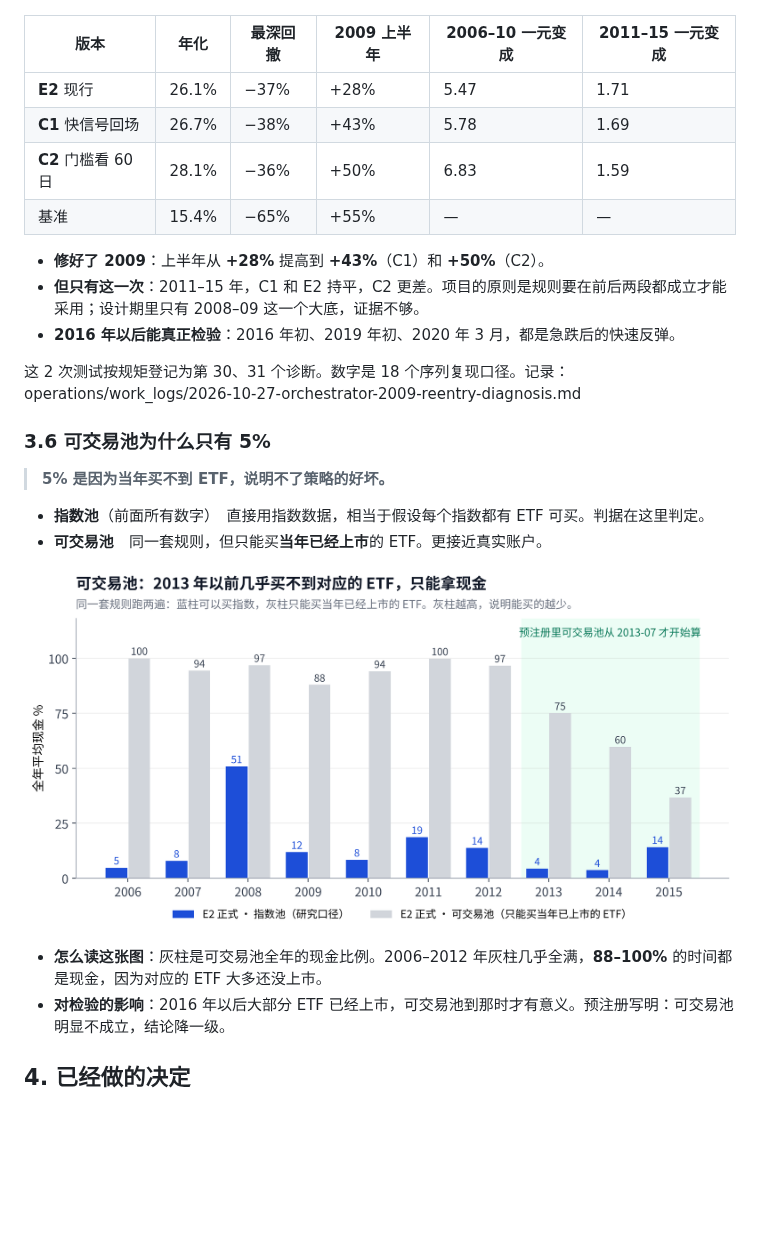
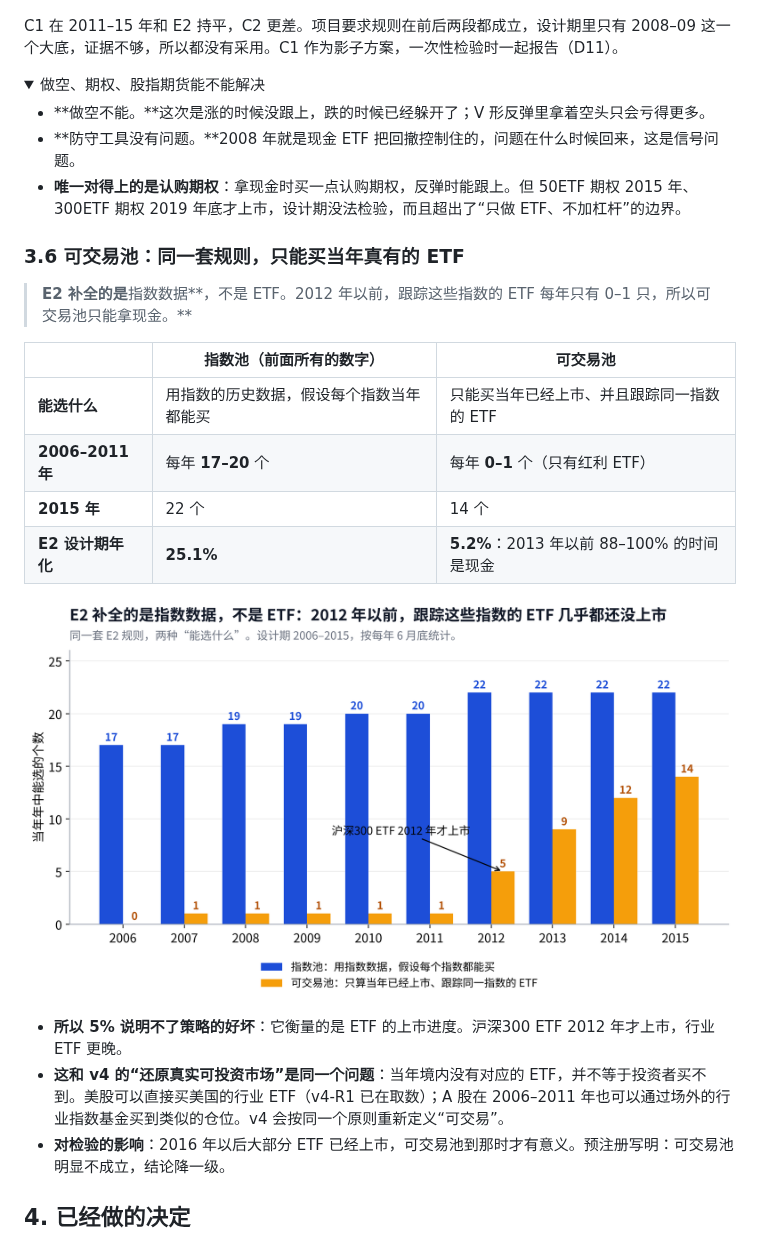
Before and after one commit to Entropy-Reduction-AI/ETF_Rotation_Quant, a Markdown page: docs/owner/phase2-owner-board.md, the part around one of its changes. Rendered like a GitHub page; pictures changed too: docs/assets/owner-board/b5-tradable.png; folded sections open; blank space fills up the shorter version.

```diff
--- a/docs/owner/phase2-owner-board.md
+++ b/docs/owner/phase2-owner-board.md
@@ -186,28 +168,33 @@ E3 看整个组合的波动，波动一高就整体减仓。它对 2015 年那
 
 ![回场候选对比](../assets/owner-board/b7-candidates.png)
 
-| 版本 | 年化 | 最深回撤 | 2009 上半年 | 2006–10 一元变成 | 2011–15 一元变成 |
-| --- | --- | --- | --- | --- | --- |
-| **E2** 现行 | 26.1% | −37% | +28% | 5.47 | 1.71 |
-| **C1** 快信号回场 | 26.7% | −38% | +43% | 5.78 | 1.69 |
-| **C2** 门槛看 60 日 | 28.1% | −36% | +50% | 6.83 | 1.59 |
-| 基准 | 15.4% | −65% | +55% | — | — |
+C1 在 2011–15 年和 E2 持平，C2 更差。项目要求规则在前后两段都成立，设计期里只有 2008–09 这一个大底，证据不够，所以都没有采用。C1 作为影子方案，一次性检验时一起报告（D11）。
 
-- **修好了 2009**：上半年从 **+28%** 提高到 **+43%**（C1）和 **+50%**（C2）。
-- **但只有这一次**：2011–15 年，C1 和 E2 持平，C2 更差。项目的原则是规则要在前后两段都成立才能采用；设计期里只有 2008–09 这一个大底，证据不够。
-- **2016 年以后能真正检验**：2016 年初、2019 年初、2020 年 3 月，都是急跌后的快速反弹。
+</details>
+<details>
+<summary>做空、期权、股指期货能不能解决</summary>
 
-这 2 次测试按规矩登记为第 30、31 个诊断。数字是 18 个序列复现口径。记录：operations/work\_logs/2026-10-27-orchestrator-2009-reentry-diagnosis.md
+- **做空不能。**这次是涨的时候没跟上，跌的时候已经躲开了；V 形反弹里拿着空头只会亏得更多。
+- **防守工具没有问题。**2008 年就是现金 ETF 把回撤控制住的，问题在什么时候回来，这是信号问题。
+- **唯一对得上的是认购期权**：拿现金时买一点认购期权，反弹时能跟上。但 50ETF 期权 2015 年、300ETF 期权 2019 年底才上市，设计期没法检验，而且超出了“只做 ETF、不加杠杆”的边界。
 
-### 3.6 可交易池为什么只有 5%
+</details>
 
-> **5% 是因为当年买不到 ETF，说明不了策略的好坏。**
-- **指数池**（前面所有数字）　直接用指数数据，相当于假设每个指数都有 ETF 可买。判据在这里判定。
-- **可交易池**　同一套规则，但只能买**当年已经上市**的 ETF。更接近真实账户。
+### 3.6 可交易池：同一套规则，只能买当年真有的 ETF
 
-![指数池与可交易池的现金](../assets/owner-board/b5-tradable.png)
+> **E2 补全的是**指数数据**，不是 ETF。2012 年以前，跟踪这些指数的 ETF 每年只有 0–1 只，所以可交易池只能拿现金。**
 
-- **怎么读这张图**：灰柱是可交易池全年的现金比例。2006–2012 年灰柱几乎全满，**88–100%** 的时间都是现金，因为对应的 ETF 大多还没上市。
+|  | 指数池（前面所有的数字） | 可交易池 |
+| --- | --- | --- |
+| **能选什么** | 用指数的历史数据，假设每个指数当年都能买 | 只能买当年已经上市、并且跟踪同一指数的 ETF |
+| **2006–2011 年** | 每年 **17–20** 个 | 每年 **0–1** 个（只有红利 ETF） |
+| **2015 年** | 22 个 | 14 个 |
+| **E2 设计期年化** | **25.1%** | **5.2%**：2013 年以前 88–100% 的时间是现金 |
+
+![两种池子每年能选几个](../assets/owner-board/b5-tradable.png)
+
+- **所以 5% 说明不了策略的好坏**：它衡量的是 ETF 的上市进度。沪深300 ETF 2012 年才上市，行业 ETF 更晚。
+- **这和 v4 的“还原真实可投资市场”是同一个问题**：当年境内没有对应的 ETF，并不等于投资者买不到。美股可以直接买美国的行业 ETF（v4-R1 已在取数）；A 股在 2006–2011 年也可以通过场外的行业指数基金买到类似的仓位。v4 会按同一个原则重新定义“可交易”。
 - **对检验的影响**：2016 年以后大部分 ETF 已经上市，可交易池到那时才有意义。预注册写明：可交易池明显不成立，结论降一级。
 
 ## 4. 已经做的决定
```
Also changed, not shown: other parts of docs/owner/phase2-owner-board.md (+12 -30 lines), docs/assets/owner-board/b6-2009.png, 1 other file.
